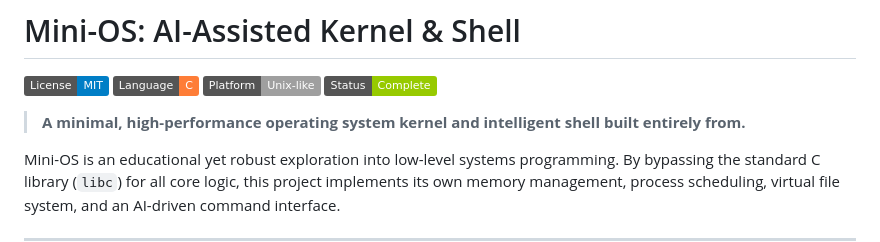
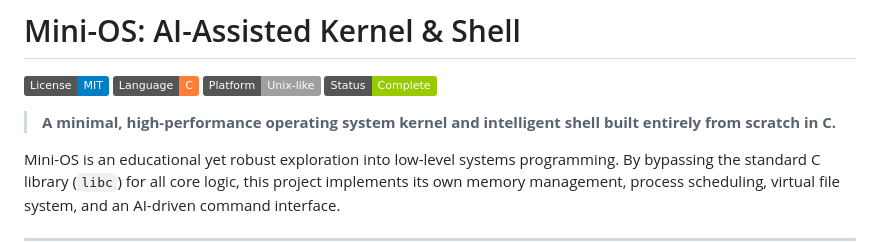
Before and after one commit to meenaksh06/mini-OS, a Markdown page: README.md, the part around the change. GitHub-like rendering; badges without logos.

```diff
--- a/README.md
+++ b/README.md
@@ -5,7 +5,7 @@
 ![Platform](https://img.shields.io/badge/Platform-Unix--like-lightgrey.svg)
 ![Status](https://img.shields.io/badge/Status-Complete-green.svg)
 
-> **A minimal, high-performance operating system kernel and intelligent shell built entirely from.**
+> **A minimal, high-performance operating system kernel and intelligent shell built entirely from scratch in C.**
 
 Mini-OS is an educational yet robust exploration into low-level systems programming. By bypassing the standard C library (`libc`) for all core logic, this project implements its own memory management, process scheduling, virtual file system, and an AI-driven command interface.
 
```
